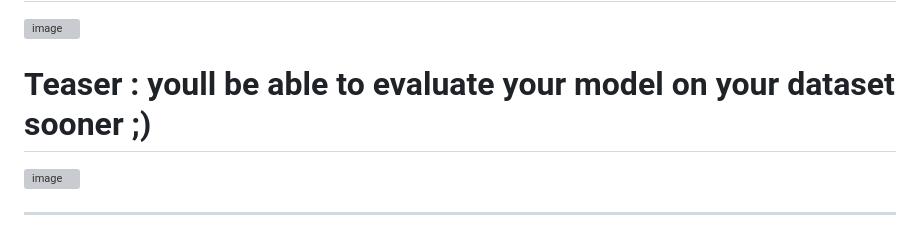
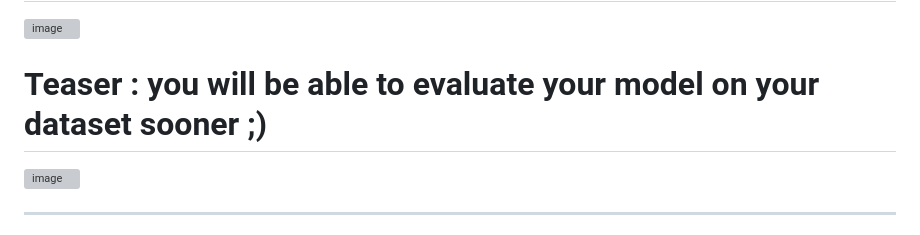
Before and after one commit to zammelRocks/Stress-Testing-LM-truthfulness, a Markdown page: README.md, the part around the change. GitHub-like rendering; grey boxes are pictures that could not be loaded.

Commit message:
Update README.md
Description added

```diff
--- a/README.md
+++ b/README.md
@@ -10,7 +10,7 @@ A lightweight, end-to-end stack for generating model outputs, computing classic
 # About Me Page : Let's Get in Touch
 <img width="1918" height="1032" alt="image" src="https://github.com/user-attachments/assets/47fa68fe-d574-4601-892a-aab94eaaa74e" />
 
-# Teaser : youll be able to evaluate your model on your dataset sooner ;)
+# Teaser : you will be able to evaluate your model on your dataset sooner ;)
 <img width="1298" height="850" alt="image" src="https://github.com/user-attachments/assets/6c993795-a898-4063-a497-bb8306a4b33f" />
 
 
```
